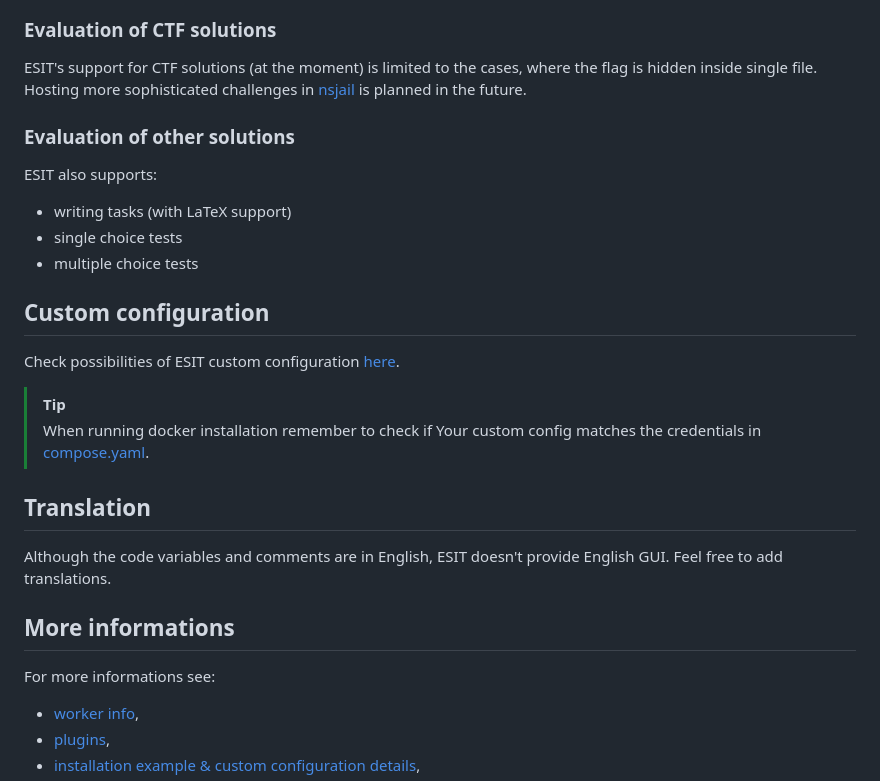
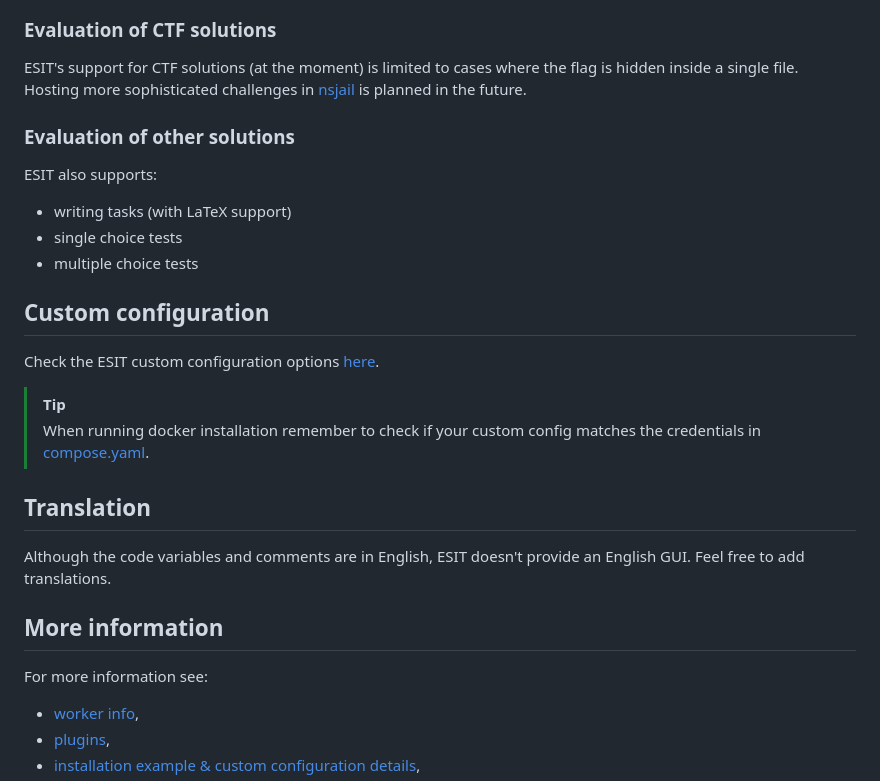
Before and after one commit to jstpp/ESIT, a Markdown page: README.md, the part around one of its changes. GitHub-like rendering.

```diff
--- a/README.md
+++ b/README.md
@@ -39,7 +42,8 @@ ESIT uses [nsjail](https://github.com/google/nsjail) to isolate algorythmic solu
 ![Screenshot of algorythmic submission interface](public/img/screenshots/screenshot-2.png)
 
 ### Evaluation of CTF solutions
-ESIT's support for CTF solutions (at the moment) is limited to the cases, where the flag is hidden inside single file. Hosting more sophisticated challenges in [nsjail](https://github.com/google/nsjail) is planned in the future.
+ESIT's support for CTF solutions (at the moment) is limited to cases where the flag is hidden inside a single file. Hosting more sophisticated challenges in [nsjail](https://github.com/google/nsjail) is planned in the future.
+
 ### Evaluation of other solutions
 ESIT also supports:
 - writing tasks (with LaTeX support)
@@ -47,16 +51,16 @@ ESIT also supports:
 - multiple choice tests
 
 ## Custom configuration
-Check possibilities of ESIT custom configuration [here](setup/README.md).
+Check the ESIT custom configuration options [here](setup/README.md).
 
 > [!tip]
-> When running docker installation remember to check if Your custom config matches the credentials in [compose.yaml](compose.yaml).
+> When running docker installation remember to check if your custom config matches the credentials in [compose.yaml](compose.yaml).
 
 ## Translation
-Although the code variables and comments are in English, ESIT doesn't provide English GUI. Feel free to add translations.
+Although the code variables and comments are in English, ESIT doesn't provide an English GUI. Feel free to add translations.
 
-## More informations
-For more informations see:
+## More information
+For more information see:
 - [worker info](worker/README.md),
 - [plugins](include/app/plugins/README.md),
 - [installation example & custom configuration details](setup/README.md),
```
Also changed, not shown: other parts of README.md (+16 -13 lines).
